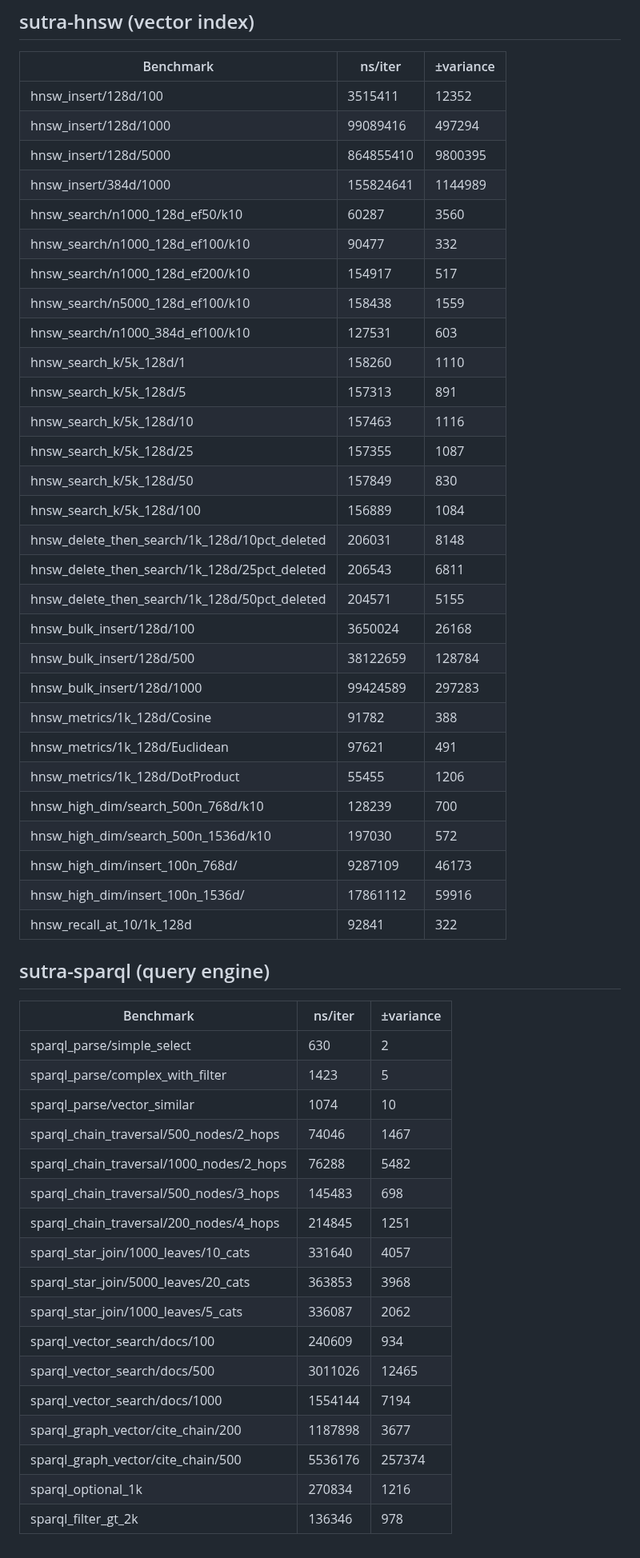
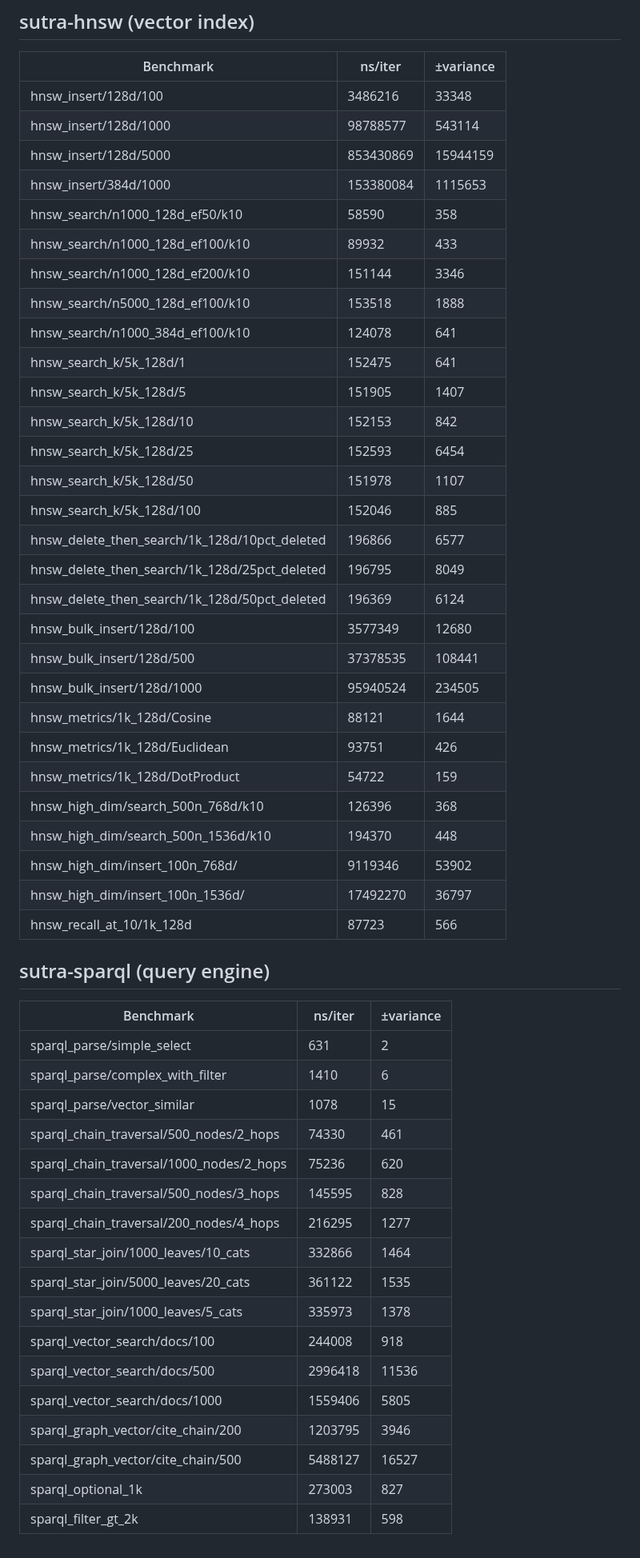
Before and after one commit to EmmaLeonhart/SutraDB, a Markdown page: benchmarks/LATEST.md, the part around one of its changes. Shown at 80% size. Rendered like a GitHub page.

Commit message:
Update benchmark results [skip ci]

```diff
--- a/benchmarks/LATEST.md
+++ b/benchmarks/LATEST.md
@@ -28,54 +28,54 @@
 
 | Benchmark | ns/iter | ±variance |
 |-----------|---------|-----------|
-| hnsw_insert/128d/100 | 3515411 | 12352 |
-| hnsw_insert/128d/1000 | 99089416 | 497294 |
-| hnsw_insert/128d/5000 | 864855410 | 9800395 |
-| hnsw_insert/384d/1000 | 155824641 | 1144989 |
-| hnsw_search/n1000_128d_ef50/k10 | 60287 | 3560 |
-| hnsw_search/n1000_128d_ef100/k10 | 90477 | 332 |
-| hnsw_search/n1000_128d_ef200/k10 | 154917 | 517 |
-| hnsw_search/n5000_128d_ef100/k10 | 158438 | 1559 |
-| hnsw_search/n1000_384d_ef100/k10 | 127531 | 603 |
-| hnsw_search_k/5k_128d/1 | 158260 | 1110 |
-| hnsw_search_k/5k_128d/5 | 157313 | 891 |
-| hnsw_search_k/5k_128d/10 | 157463 | 1116 |
-| hnsw_search_k/5k_128d/25 | 157355 | 1087 |
-| hnsw_search_k/5k_128d/50 | 157849 | 830 |
-| hnsw_search_k/5k_128d/100 | 156889 | 1084 |
-| hnsw_delete_then_search/1k_128d/10pct_deleted | 206031 | 8148 |
-| hnsw_delete_then_search/1k_128d/25pct_deleted | 206543 | 6811 |
-| hnsw_delete_then_search/1k_128d/50pct_deleted | 204571 | 5155 |
-| hnsw_bulk_insert/128d/100 | 3650024 | 26168 |
-| hnsw_bulk_insert/128d/500 | 38122659 | 128784 |
-| hnsw_bulk_insert/128d/1000 | 99424589 | 297283 |
-| hnsw_metrics/1k_128d/Cosine | 91782 | 388 |
-| hnsw_metrics/1k_128d/Euclidean | 97621 | 491 |
-| hnsw_metrics/1k_128d/DotProduct | 55455 | 1206 |
-| hnsw_high_dim/search_500n_768d/k10 | 128239 | 700 |
-| hnsw_high_dim/search_500n_1536d/k10 | 197030 | 572 |
-| hnsw_high_dim/insert_100n_768d/ | 9287109 | 46173 |
-| hnsw_high_dim/insert_100n_1536d/ | 17861112 | 59916 |
-| hnsw_recall_at_10/1k_128d | 92841 | 322 |
+| hnsw_insert/128d/100 | 3486216 | 33348 |
+| hnsw_insert/128d/1000 | 98788577 | 543114 |
+| hnsw_insert/128d/5000 | 853430869 | 15944159 |
+| hnsw_insert/384d/1000 | 153380084 | 1115653 |
+| hnsw_search/n1000_128d_ef50/k10 | 58590 | 358 |
+| hnsw_search/n1000_128d_ef100/k10 | 89932 | 433 |
+| hnsw_search/n1000_128d_ef200/k10 | 151144 | 3346 |
+| hnsw_search/n5000_128d_ef100/k10 | 153518 | 1888 |
+| hnsw_search/n1000_384d_ef100/k10 | 124078 | 641 |
+| hnsw_search_k/5k_128d/1 | 152475 | 641 |
+| hnsw_search_k/5k_128d/5 | 151905 | 1407 |
+| hnsw_search_k/5k_128d/10 | 152153 | 842 |
+| hnsw_search_k/5k_128d/25 | 152593 | 6454 |
+| hnsw_search_k/5k_128d/50 | 151978 | 1107 |
+| hnsw_search_k/5k_128d/100 | 152046 | 885 |
+| hnsw_delete_then_search/1k_128d/10pct_deleted | 196866 | 6577 |
+| hnsw_delete_then_search/1k_128d/25pct_deleted | 196795 | 8049 |
+| hnsw_delete_then_search/1k_128d/50pct_deleted | 196369 | 6124 |
+| hnsw_bulk_insert/128d/100 | 3577349 | 12680 |
+| hnsw_bulk_insert/128d/500 | 37378535 | 108441 |
+| hnsw_bulk_insert/128d/1000 | 95940524 | 234505 |
+| hnsw_metrics/1k_128d/Cosine | 88121 | 1644 |
+| hnsw_metrics/1k_128d/Euclidean | 93751 | 426 |
+| hnsw_metrics/1k_128d/DotProduct | 54722 | 159 |
+| hnsw_high_dim/search_500n_768d/k10 | 126396 | 368 |
+| hnsw_high_dim/search_500n_1536d/k10 | 194370 | 448 |
+| hnsw_high_dim/insert_100n_768d/ | 9119346 | 53902 |
+| hnsw_high_dim/insert_100n_1536d/ | 17492270 | 36797 |
+| hnsw_recall_at_10/1k_128d | 87723 | 566 |
 
 ## sutra-sparql (query engine)
 
 | Benchmark | ns/iter | ±variance |
 |-----------|---------|-----------|
-| sparql_parse/simple_select | 630 | 2 |
-| sparql_parse/complex_with_filter | 1423 | 5 |
-| sparql_parse/vector_similar | 1074 | 10 |
-| sparql_chain_traversal/500_nodes/2_hops | 74046 | 1467 |
-| sparql_chain_traversal/1000_nodes/2_hops | 76288 | 5482 |
-| sparql_chain_traversal/500_nodes/3_hops | 145483 | 698 |
-| sparql_chain_traversal/200_nodes/4_hops | 214845 | 1251 |
-| sparql_star_join/1000_leaves/10_cats | 331640 | 4057 |
-| sparql_star_join/5000_leaves/20_cats | 363853 | 3968 |
-| sparql_star_join/1000_leaves/5_cats | 336087 | 2062 |
-| sparql_vector_search/docs/100 | 240609 | 934 |
-| sparql_vector_search/docs/500 | 3011026 | 12465 |
-| sparql_vector_search/docs/1000 | 1554144 | 7194 |
-| sparql_graph_vector/cite_chain/200 | 1187898 | 3677 |
-| sparql_graph_vector/cite_chain/500 | 5536176 | 257374 |
-| sparql_optional_1k | 270834 | 1216 |
-| sparql_filter_gt_2k | 136346 | 978 |
+| sparql_parse/simple_select | 631 | 2 |
+| sparql_parse/complex_with_filter | 1410 | 6 |
+| sparql_parse/vector_similar | 1078 | 15 |
+| sparql_chain_traversal/500_nodes/2_hops | 74330 | 461 |
+| sparql_chain_traversal/1000_nodes/2_hops | 75236 | 620 |
+| sparql_chain_traversal/500_nodes/3_hops | 145595 | 828 |
+| sparql_chain_traversal/200_nodes/4_hops | 216295 | 1277 |
+| sparql_star_join/1000_leaves/10_cats | 332866 | 1464 |
+| sparql_star_join/5000_leaves/20_cats | 361122 | 1535 |
+| sparql_star_join/1000_leaves/5_cats | 335973 | 1378 |
+| sparql_vector_search/docs/100 | 244008 | 918 |
+| sparql_vector_search/docs/500 | 2996418 | 11536 |
+| sparql_vector_search/docs/1000 | 1559406 | 5805 |
+| sparql_graph_vector/cite_chain/200 | 1203795 | 3946 |
+| sparql_graph_vector/cite_chain/500 | 5488127 | 16527 |
+| sparql_optional_1k | 273003 | 827 |
+| sparql_filter_gt_2k | 138931 | 598 |
```
Also changed, not shown: other parts of benchmarks/LATEST.md (+13 -13 lines), benchmarks/HISTORY.md (+75 -0 lines).
